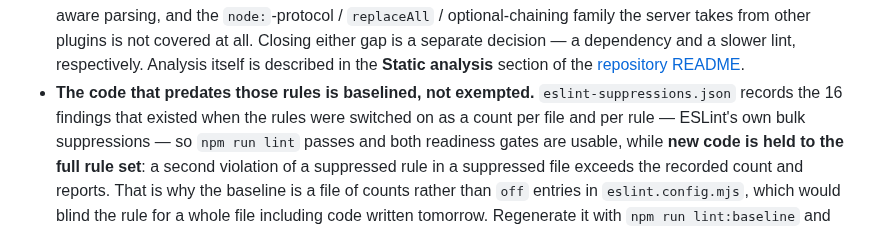
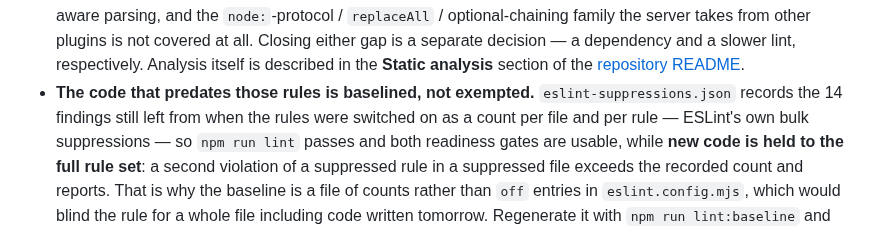
Before and after one commit to Schumann-IT/azure-resource-downloader, a Markdown page: web/README.md, the part around the change. Drawn GitHub-style.

Commit message:
chore(web): update the lint ledger counts
Co-Authored-By: Claude Fable 5.1 <noreply@anthropic.com>
Claude-Session: https://claude.ai/code/session_01G7pGS4DDCDeEtussfGHfTS

```diff
--- a/web/README.md
+++ b/web/README.md
@@ -596,8 +596,8 @@ web/
   from other plugins is not covered at all. Closing either gap is a separate decision — a dependency and a
   slower lint, respectively. Analysis itself is described in the **Static analysis** section of the
   [repository README](../README.md).
-- **The code that predates those rules is baselined, not exempted.** `eslint-suppressions.json` records the 16
-  findings that existed when the rules were switched on as a count per file and per rule — ESLint's own bulk
+- **The code that predates those rules is baselined, not exempted.** `eslint-suppressions.json` records the 14
+  findings still left from when the rules were switched on as a count per file and per rule — ESLint's own bulk
   suppressions — so `npm run lint` passes and both readiness gates are usable, while **new code is held to the
   full rule set**: a second violation of a suppressed rule in a suppressed file exceeds the recorded count and
   reports. That is why the baseline is a file of counts rather than `off` entries in `eslint.config.mjs`, which
```
Also changed, not shown: web/NEXT-ITERATIONS.md (+8 -7 lines).
